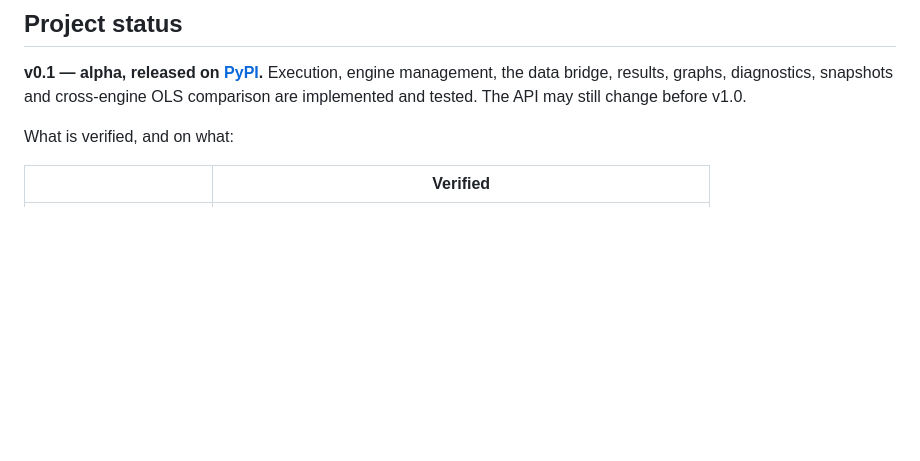
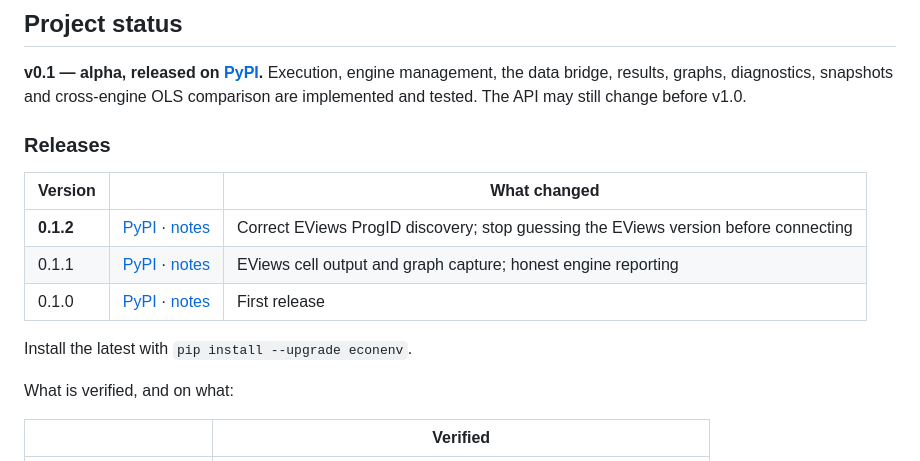
Before and after one commit to merwanroudane/econenv, a Markdown page: README.md, the part around the change. Drawn GitHub-style; blank space fills up the shorter version.

Commit message:
docs: link every published release from the README
Published at https://pypi.org/project/econenv/0.1.2/

Adds a releases table to the project-status section: each version links to its
PyPI page and its changelog section, so the published artifact is reachable
from the repository front page rather than only from the badge, which always
points at the latest.

Anchors verified against the changelog headings.

```diff
--- a/README.md
+++ b/README.md
@@ -295,6 +295,16 @@ Execution, engine management, the data bridge, results,
 graphs, diagnostics, snapshots and cross-engine OLS comparison are implemented
 and tested. The API may still change before v1.0.
 
+### Releases
+
+| Version | | What changed |
+|---|---|---|
+| **0.1.2** | [PyPI](https://pypi.org/project/econenv/0.1.2/) · [notes](CHANGELOG.md#012--2026-09-04) | Correct EViews ProgID discovery; stop guessing the EViews version before connecting |
+| 0.1.1 | [PyPI](https://pypi.org/project/econenv/0.1.1/) · [notes](CHANGELOG.md#011--2026-09-04) | EViews cell output and graph capture; honest engine reporting |
+| 0.1.0 | [PyPI](https://pypi.org/project/econenv/0.1.0/) · [notes](CHANGELOG.md#010--2026-09-04) | First release |
+
+Install the latest with `pip install --upgrade econenv`.
+
 What is verified, and on what:
 
 | | Verified |
```
